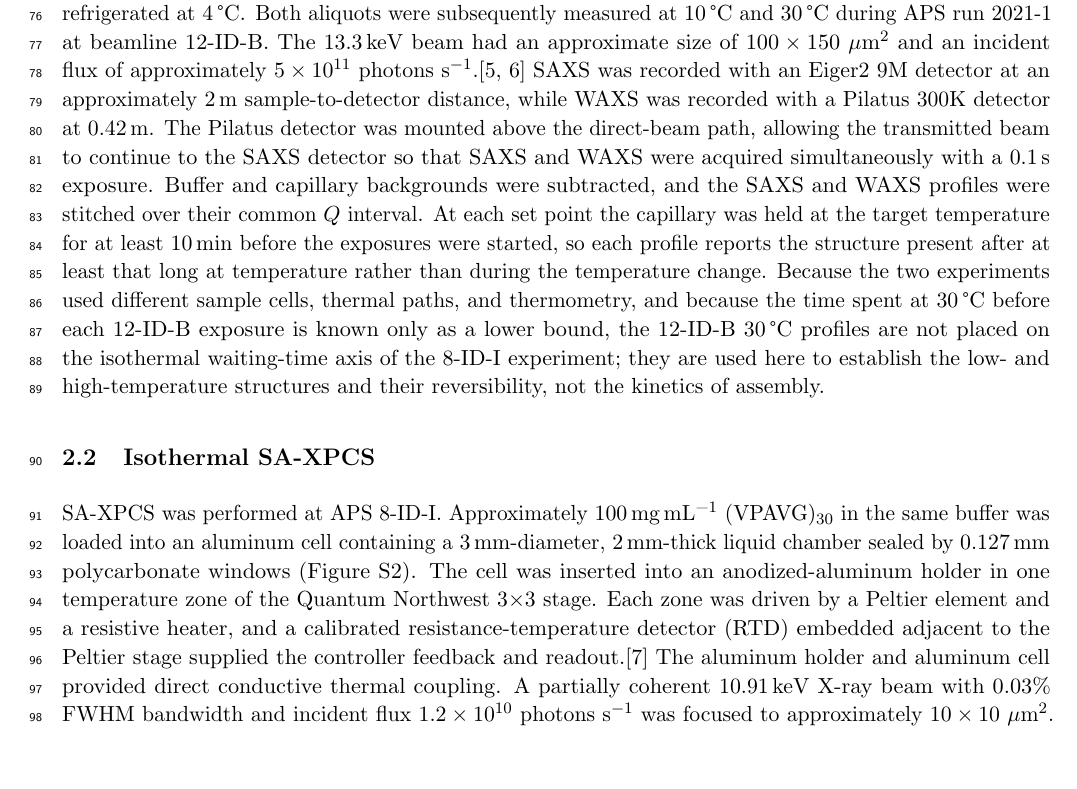
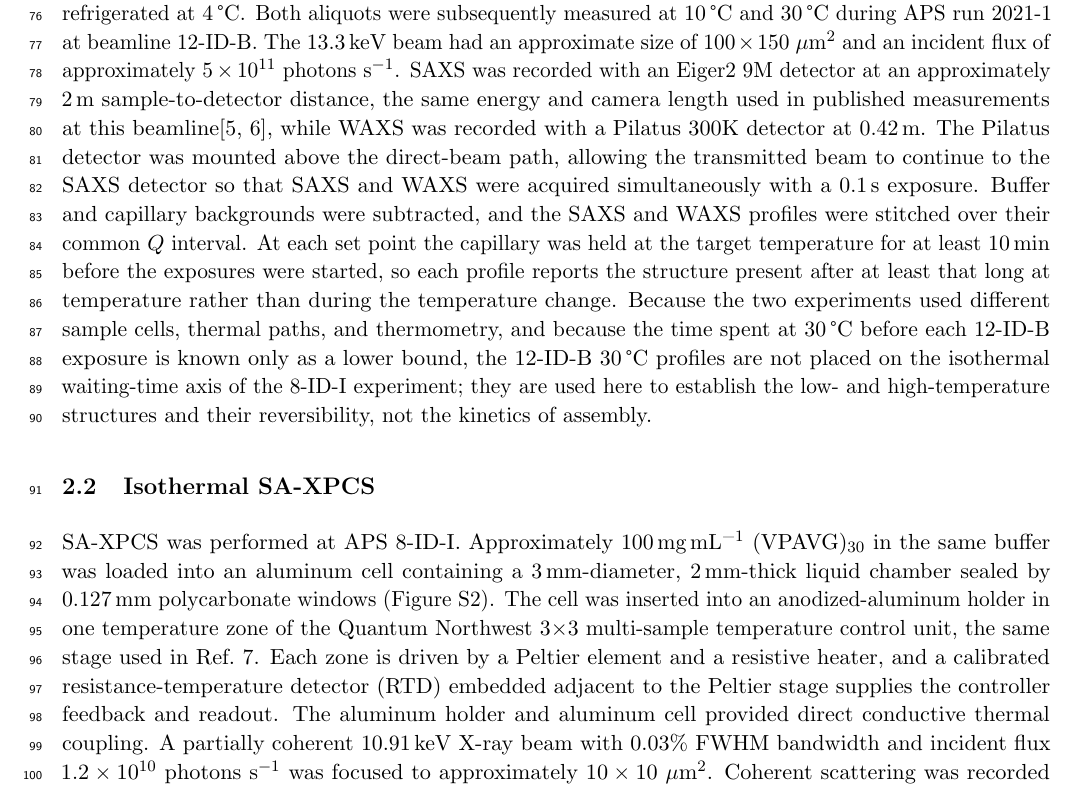
Before and after one commit to qzhang234/PubCode-2021-IDPP, a LaTeX document (manuscript/si.tex): part of page 3 of 23, cut so that both start at the same text, the shorter picture padded with empty space. Compiled offline with pdfLaTeX.

Commit message:
Two more citations corrected after reading open-access full texts
Europe PMC has Ozgulbas 2023 and Xu 2022 as open access, so both were read
rather than taken from their abstracts.

Xu 2022 measured SAXS at 12-ID-B at 13.3 keV with a 2033 mm camera length.  It
has no WAXS, no Pilatus and no beam-size or flux figures, so it could not
support "simultaneous SAXS/WAXS detection at 13.3 keV" in the main text, nor
the beam size and flux in the SI.  The main text now cites the beamline page
alone for the configuration, which does list both SAXS and WAXS ranges; Xu and
Zheng move to the SI as published measurements at the same energy and camera
length, which Xu does corroborate exactly.

Ozgulbas 2023 documents the Quantum Northwest 3x3 multi-sample temperature
control unit, which is our stage, but the words Peltier, RTD and resistance
temperature appear nowhere in it.  The citation sat on the sentence describing
those internals; it now sits on the identification of the stage.

Co-Authored-By: Claude Opus 5 (1M context) <noreply@anthropic.com>

```diff
--- a/manuscript/si.tex
+++ b/manuscript/si.tex
@@ -107,11 +107,11 @@ The supernatant was applied to \SI{5}{\milli\liter} IMAC Sepharose High Performa
 \section{Sample Environments and X-ray Measurements}
 
 \subsection{Temperature-dependent SAXS and WAXS}
-Two aliquots of \VPAVG{} at approximately \SI{100}{\milli\gram\per\milli\liter} in \SI{20}{\milli\mole\per\liter} HEPES (pH 8), \SI{250}{\milli\mole\per\liter} NaCl and \SI{2}{\milli\mole\per\liter} DTT, nominally the same concentration used for the 8-ID-I measurements, were sealed in \SI{2}{\milli\meter} quartz capillaries. The two beamtimes fell in different APS run cycles several months apart, and because the protein is purified fresh for each experiment, the 12-ID-B and 8-ID-I material came from separate preparations of the same construct. The aliquot designated Measurement underwent more than 10 heating/cooling cycles across the thermal transition, whereas the Reference aliquot remained refrigerated at \SI{4}{\degreeCelsius}. Both aliquots were subsequently measured at \SI{10}{\degreeCelsius} and \SI{30}{\degreeCelsius} during APS run 2021-1 at beamline 12-ID-B. The \SI{13.3}{\kilo\electronvolt} beam had an approximate size of $100\times150~\mu\mathrm{m}^{2}$ and an incident flux of approximately $5\times10^{11}$ photons s$^{-1}$.\cite{Xu2022-12IDB,Zheng2022-12IDB} SAXS was recorded with an Eiger2 9M detector at an approximately \SI{2}{\meter} sample-to-detector distance, while WAXS was recorded with a Pilatus 300K detector at \SI{0.42}{\meter}. The Pilatus detector was mounted above the direct-beam path, allowing the transmitted beam to continue to the SAXS detector so that SAXS and WAXS were acquired simultaneously with a \SI{0.1}{\second} exposure. Buffer and capillary backgrounds were subtracted, and the SAXS and WAXS profiles were stitched over their common $Q$ interval. At each set point the capillary was held at the target temperature for at least \SI{10}{\minute} before the exposures were started, so each profile reports the structure present after at least that long at temperature rather than during the temperature change. Because the two experiments used different sample cells, thermal paths, and thermometry, and because the time spent at \SI{30}{\degreeCelsius} before each 12-ID-B exposure is known only as a lower bound, the 12-ID-B \SI{30}{\degreeCelsius} profiles are not placed on the isothermal waiting-time axis of the 8-ID-I experiment; they are used here to establish the low- and high-temperature structures and their reversibility, not the kinetics of assembly.
+Two aliquots of \VPAVG{} at approximately \SI{100}{\milli\gram\per\milli\liter} in \SI{20}{\milli\mole\per\liter} HEPES (pH 8), \SI{250}{\milli\mole\per\liter} NaCl and \SI{2}{\milli\mole\per\liter} DTT, nominally the same concentration used for the 8-ID-I measurements, were sealed in \SI{2}{\milli\meter} quartz capillaries. The two beamtimes fell in different APS run cycles several months apart, and because the protein is purified fresh for each experiment, the 12-ID-B and 8-ID-I material came from separate preparations of the same construct. The aliquot designated Measurement underwent more than 10 heating/cooling cycles across the thermal transition, whereas the Reference aliquot remained refrigerated at \SI{4}{\degreeCelsius}. Both aliquots were subsequently measured at \SI{10}{\degreeCelsius} and \SI{30}{\degreeCelsius} during APS run 2021-1 at beamline 12-ID-B. The \SI{13.3}{\kilo\electronvolt} beam had an approximate size of $100\times150~\mu\mathrm{m}^{2}$ and an incident flux of approximately $5\times10^{11}$ photons s$^{-1}$. SAXS was recorded with an Eiger2 9M detector at an approximately \SI{2}{\meter} sample-to-detector distance, the same energy and camera length used in published measurements at this beamline\cite{Xu2022-12IDB,Zheng2022-12IDB}, while WAXS was recorded with a Pilatus 300K detector at \SI{0.42}{\meter}. The Pilatus detector was mounted above the direct-beam path, allowing the transmitted beam to continue to the SAXS detector so that SAXS and WAXS were acquired simultaneously with a \SI{0.1}{\second} exposure. Buffer and capillary backgrounds were subtracted, and the SAXS and WAXS profiles were stitched over their common $Q$ interval. At each set point the capillary was held at the target temperature for at least \SI{10}{\minute} before the exposures were started, so each profile reports the structure present after at least that long at temperature rather than during the temperature change. Because the two experiments used different sample cells, thermal paths, and thermometry, and because the time spent at \SI{30}{\degreeCelsius} before each 12-ID-B exposure is known only as a lower bound, the 12-ID-B \SI{30}{\degreeCelsius} profiles are not placed on the isothermal waiting-time axis of the 8-ID-I experiment; they are used here to establish the low- and high-temperature structures and their reversibility, not the kinetics of assembly.
 
 \subsection{Isothermal SA-XPCS}
 \label{sec:isoxpcs}
-SA-XPCS was performed at APS 8-ID-I. Approximately \SI{100}{\milli\gram\per\milli\liter} \VPAVG{} in the same buffer was loaded into an aluminum cell containing a \SI{3}{\milli\meter}-diameter, \SI{2}{\milli\meter}-thick liquid chamber sealed by \SI{0.127}{\milli\meter} polycarbonate windows (Figure~\ref{fig:S2}). The cell was inserted into an anodized-aluminum holder in one temperature zone of the Quantum Northwest 3$\times$3 stage. Each zone was driven by a Peltier element and a resistive heater, and a calibrated resistance-temperature detector (RTD) embedded adjacent to the Peltier stage supplied the controller feedback and readout.\cite{Ozgulbas2023-oz} The aluminum holder and aluminum cell provided direct conductive thermal coupling. A partially coherent \SI{10.91}{\kilo\electronvolt} X-ray beam with 0.03\% FWHM bandwidth and incident flux $1.2\times10^{10}$ photons s$^{-1}$ was focused to approximately $10\times10~\mu\mathrm{m}^{2}$. Coherent scattering was recorded \SI{7.8}{\meter} downstream with a Rigaku XSPA-500k photon-counting detector comprising 1024$\times$512 pixels with a \SI{76}{\micro\meter} pixel size and a \SI{320}{\micro\meter}-thick silicon sensor. The detector was operated in 2-bit mode at a \SI{50}{\kilo\hertz} frame rate; each acquisition contained 100,000 frames, corresponding to \SI{20}{\micro\second} per frame and \SI{2}{\second} total duration. The multi-tau delay list is built from the recorded \SI{20}{\micro\second} frame time, and the longest accessible delay is \SI{1.638}{\second}.\cite{Zhang2021-jl}
+SA-XPCS was performed at APS 8-ID-I. Approximately \SI{100}{\milli\gram\per\milli\liter} \VPAVG{} in the same buffer was loaded into an aluminum cell containing a \SI{3}{\milli\meter}-diameter, \SI{2}{\milli\meter}-thick liquid chamber sealed by \SI{0.127}{\milli\meter} polycarbonate windows (Figure~\ref{fig:S2}). The cell was inserted into an anodized-aluminum holder in one temperature zone of the Quantum Northwest 3$\times$3 multi-sample temperature control unit, the same stage used in Ref.~\citenum{Ozgulbas2023-oz}. Each zone is driven by a Peltier element and a resistive heater, and a calibrated resistance-temperature detector (RTD) embedded adjacent to the Peltier stage supplies the controller feedback and readout. The aluminum holder and aluminum cell provided direct conductive thermal coupling. A partially coherent \SI{10.91}{\kilo\electronvolt} X-ray beam with 0.03\% FWHM bandwidth and incident flux $1.2\times10^{10}$ photons s$^{-1}$ was focused to approximately $10\times10~\mu\mathrm{m}^{2}$. Coherent scattering was recorded \SI{7.8}{\meter} downstream with a Rigaku XSPA-500k photon-counting detector comprising 1024$\times$512 pixels with a \SI{76}{\micro\meter} pixel size and a \SI{320}{\micro\meter}-thick silicon sensor. The detector was operated in 2-bit mode at a \SI{50}{\kilo\hertz} frame rate; each acquisition contained 100,000 frames, corresponding to \SI{20}{\micro\second} per frame and \SI{2}{\second} total duration. The multi-tau delay list is built from the recorded \SI{20}{\micro\second} frame time, and the longest accessible delay is \SI{1.638}{\second}.\cite{Zhang2021-jl}
 
 For the isothermal experiment, the loaded sample was first held at \SI{6}{\degreeCelsius} for more than \SI{30}{\minute}. It was then heated to \SI{20}{\degreeCelsius} at \SI{5}{\degreeCelsius\per\minute}, followed by a slower ramp from \SI{20}{\degreeCelsius} to the target temperature of \SI{30}{\degreeCelsius} at \SI{1}{\degreeCelsius\per\minute}. The two-stage protocol was used to reduce overshoot near the target temperature. The waiting time $t_w$ was set to zero when the calibrated RTD readout reached \SI{30}{\degreeCelsius}; data collected during the preceding ramps were not included in the isothermal waiting-time series. From that point the measurement simply ran. Single \SI{2}{\second} acquisitions were taken one after another for the rest of the experiment, each at a previously unexposed position on a grid of sample positions, at a cadence of roughly \SI{6.3}{\second} per acquisition once stage motion and readout are included. A single acquisition is therefore a snapshot of a fresh piece of sample at a known $t_w$, and the series steps through increasing $t_w$ at that cadence. SAXS profiles were obtained by temporal and azimuthal averaging. Each reported elapsed time is a group average, not a single acquisition: consecutive \SI{2}{\second} acquisitions were averaged in contiguous run ranges of 63--200 acquisitions after cross-correlation outlier rejection, and the quoted $t_w$ is the acquisition time of the first run in the range. The five groups analyzed for $g_2$ begin at $t_w=5039$, 5969, 6595, 7221 and \SI{7863}{\second} and hold 150, 100, 100, 100 and 63 acquisitions, spanning 15.5, 10.4, 10.4, 10.7 and \SI{6.7}{\minute}; the last is short only because the measurement ended there. The $t_w=0$ SAXS profile of Figure~\ref{MT-fig:xpcs}a averages the first 200 acquisitions, over \SI{20.8}{\minute}. Within any one group the fitted fast fraction (Section~\ref{sec:xpcsfit}) changes by less than its own group-to-group step, so this averaging does not materially broaden the correlation functions. Correlation functions were extracted at these elapsed times once the low-$Q$ intensity provided sufficient photon statistics.
 
```
Also changed, not shown: manuscript/main.tex (+1 -1 lines), 4 other files.
